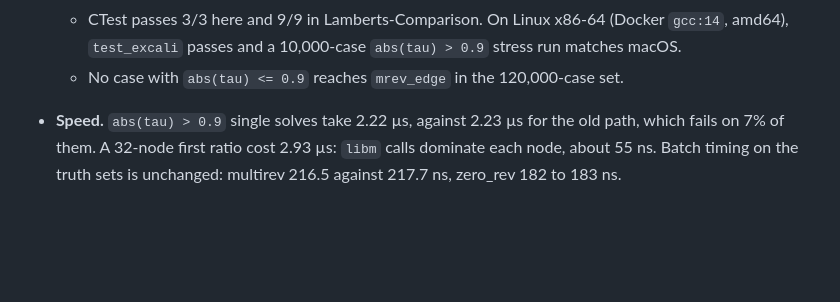
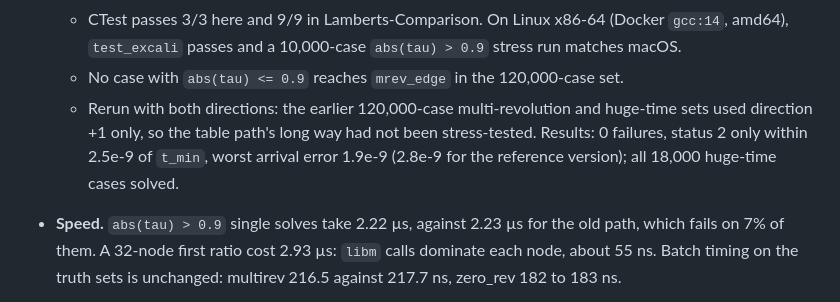
Before and after one commit to Ossama-Abdelkhalik-Lab/EXCALI, a Markdown page: docs/VALIDATION.md, the part around the change. Rendered like a GitHub page; blank space fills up the shorter version.

Commit message:
Validation: multi-revolution stress sets rerun with both transfer directions

```diff
--- a/docs/VALIDATION.md
+++ b/docs/VALIDATION.md
@@ -613,5 +613,6 @@ Validation:
   - Huge times: all 18,000 solved.
   - CTest passes 3/3 here and 9/9 in Lamberts-Comparison. On Linux x86-64 (Docker `gcc:14`, amd64), `test_excali` passes and a 10,000-case `abs(tau) > 0.9` stress run matches macOS.
   - No case with `abs(tau) <= 0.9` reaches `mrev_edge` in the 120,000-case set.
+  - Rerun with both directions: the earlier 120,000-case multi-revolution and huge-time sets used direction +1 only, so the table path's long way had not been stress-tested. Results: 0 failures, status 2 only within 2.5e-9 of `t_min`, worst arrival error 1.9e-9 (2.8e-9 for the reference version); all 18,000 huge-time cases solved.
 - **Speed.** `abs(tau) > 0.9` single solves take 2.22 µs, against 2.23 µs for the old path, which fails on 7% of them. A 32-node first ratio cost 2.93 µs: `libm` calls dominate each node, about 55 ns. Batch timing on the truth sets is unchanged: multirev 216.5 against 217.7 ns, zero_rev 182 to 183 ns.
 - **Size.** `src/excali_solver.f90` is 1,675 lines (1,658 before).
```
